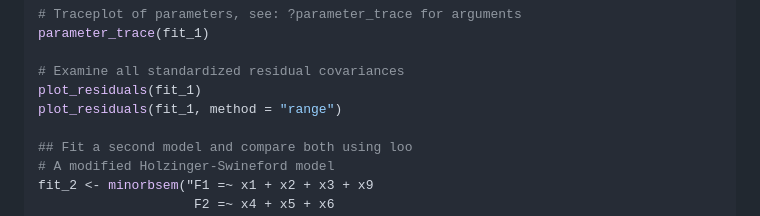
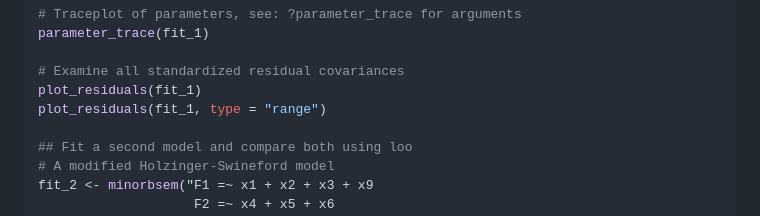
Before and after one commit to jamesuanhoro/minorbsem, a Markdown page: README.md, the part around the change. Rendered like a GitHub page.

```diff
--- a/README.md
+++ b/README.md
@@ -57,7 +57,7 @@ parameter_trace(fit_1)
 
 # Examine all standardized residual covariances
 plot_residuals(fit_1)
-plot_residuals(fit_1, method = "range")
+plot_residuals(fit_1, type = "range")
 
 ## Fit a second model and compare both using loo
 # A modified Holzinger-Swineford model
```
